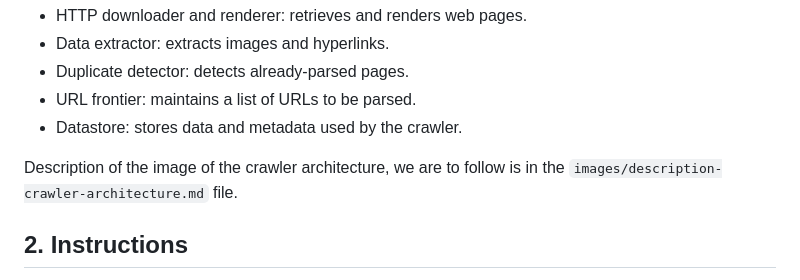
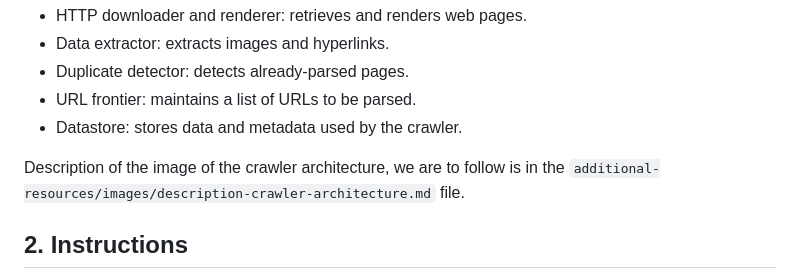
Before and after one commit to tilenl/IEPS-TOLPA-crawler, a Markdown page: assignment.md, the part around the change. Drawn GitHub-style.

```diff
--- a/assignment.md
+++ b/assignment.md
@@ -9,7 +9,7 @@ The goal of this programming assignment is to build a standalone preferential cr
 - URL frontier: maintains a list of URLs to be parsed.
 - Datastore: stores data and metadata used by the crawler.
 
-Description of the image of the crawler architecture, we are to follow is in the `images/description-crawler-architecture.md` file.
+Description of the image of the crawler architecture, we are to follow is in the `additional-resources/images/description-crawler-architecture.md` file.
 
 ## 2. Instructions
 Implement a preferential web crawler that crawls specific websites within your chosen domain using a programming language of your choice.
```
Also changed, not shown: project-plan.md (+33 -4 lines).
